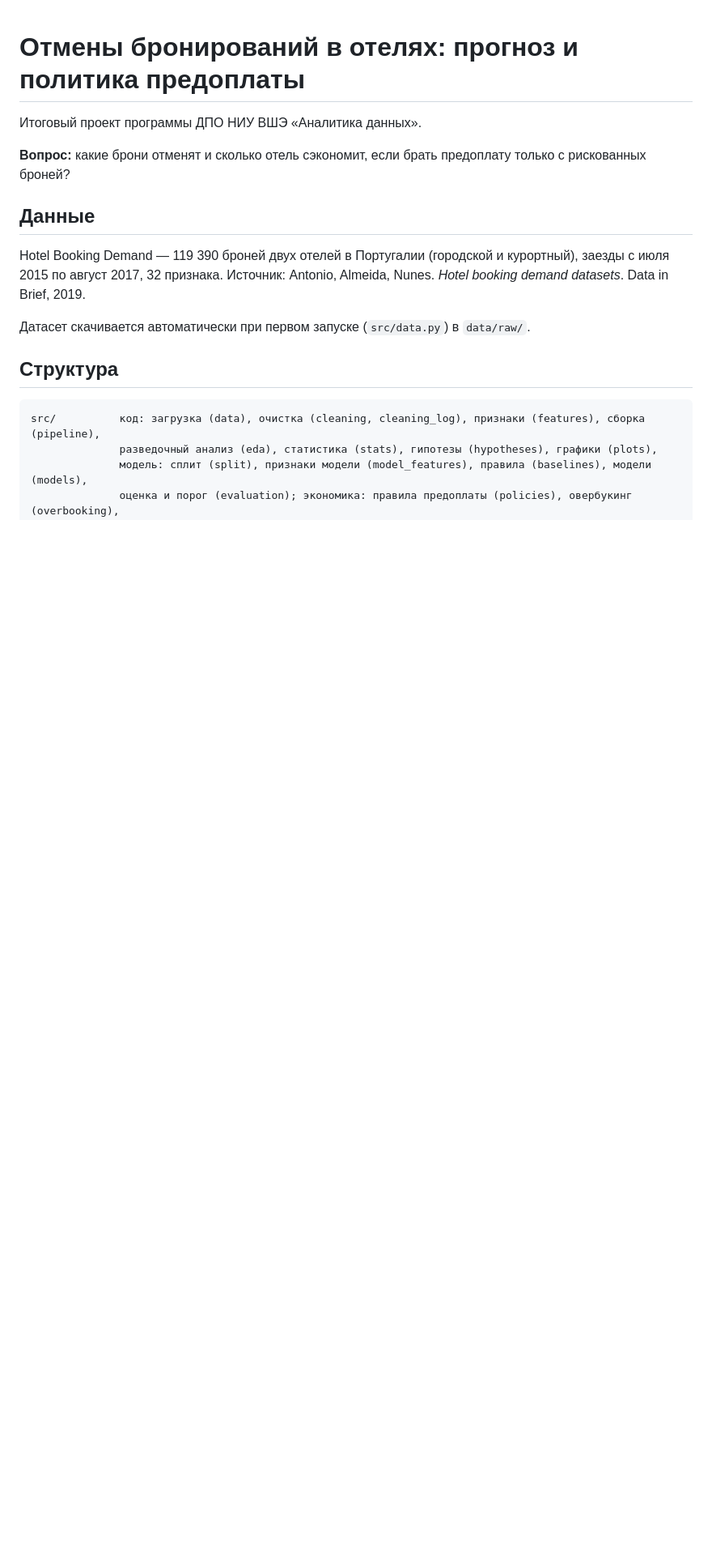
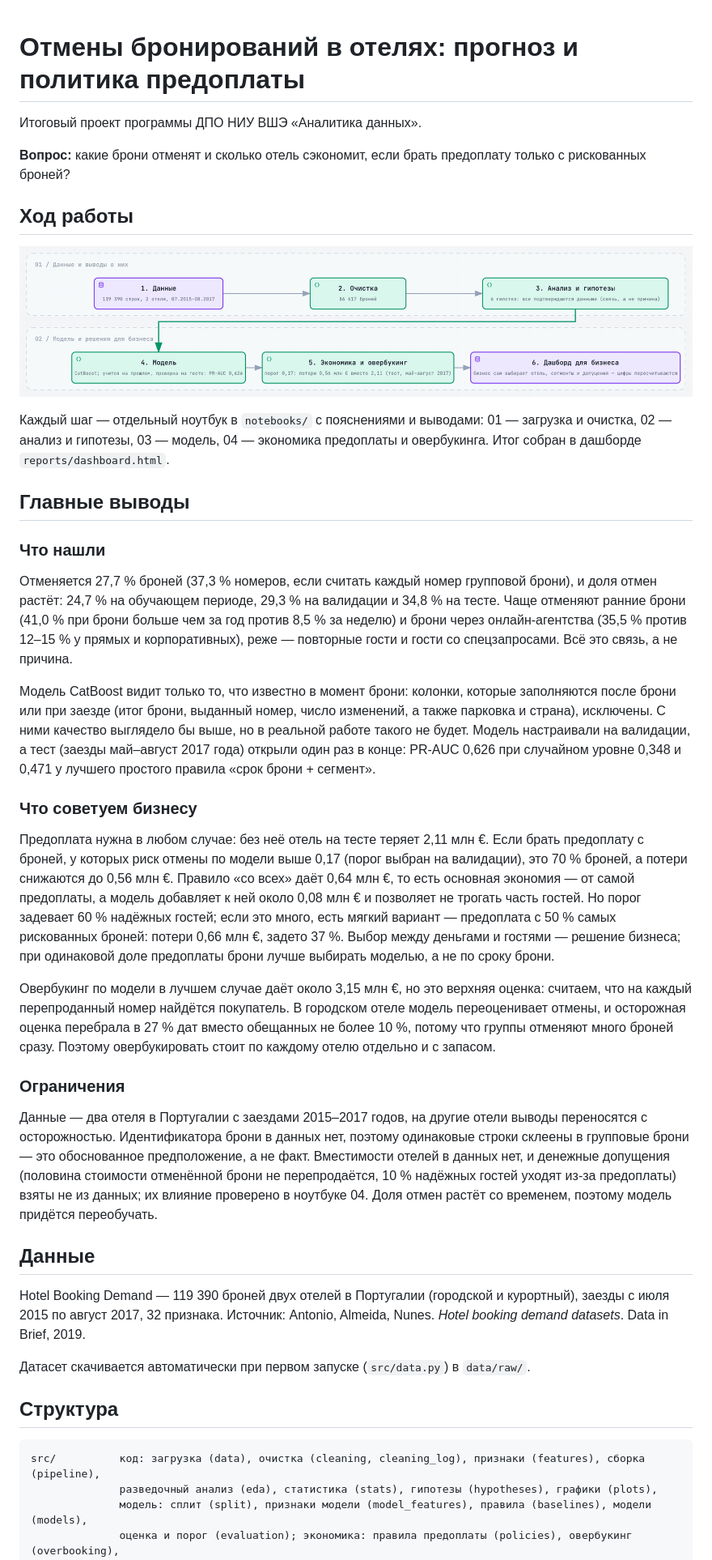
Before and after one commit to obivanio/hotel-cancellations-hse, a Markdown page: README.md, the part around one of its changes. Shown at 81% size. GitHub-like rendering; blank space fills up the shorter version.

Commit message:
README: ход работы, главные выводы, схема устройства кода

```diff
--- a/README.md
+++ b/README.md
@@ -4,6 +4,50 @@
 
 **Вопрос:** какие брони отменят и сколько отель сэкономит, если брать предоплату только с
 рискованных броней?
+
+## Ход работы
+
+![Ход работы](reports/figures/23_project_pipeline.png)
+
+Каждый шаг — отдельный ноутбук в `notebooks/` с пояснениями и выводами: 01 — загрузка и очистка, 02 — анализ и
+гипотезы, 03 — модель, 04 — экономика предоплаты и овербукинга. Итог собран в дашборде `reports/dashboard.html`.
+
+## Главные выводы
+
+### Что нашли
+
+Отменяется 27,7 % броней (37,3 % номеров, если считать каждый номер групповой брони), и доля отмен растёт:
+24,7 % на обучающем периоде, 29,3 % на валидации и 34,8 % на тесте. Чаще отменяют ранние брони (41,0 % при брони
+больше чем за год против 8,5 % за неделю) и брони через онлайн-агентства (35,5 % против 12–15 % у прямых и
+корпоративных), реже — повторные гости и гости со спецзапросами. Всё это связь, а не причина.
+
+Модель CatBoost видит только то, что известно в момент брони: колонки, которые заполняются после брони или при
+заезде (итог брони, выданный номер, число изменений, а также парковка и страна), исключены. С ними качество
+выглядело бы выше, но в реальной работе такого не будет. Модель настраивали на валидации, а тест (заезды
+май–август 2017 года) открыли один раз в конце: PR-AUC 0,626 при случайном уровне 0,348 и 0,471 у лучшего
+простого правила «срок брони + сегмент».
+
+### Что советуем бизнесу
+
+Предоплата нужна в любом случае: без неё отель на тесте теряет 2,11 млн €. Если брать предоплату с броней, у
+которых риск отмены по модели выше 0,17 (порог выбран на валидации), это 70 % броней, а потери снижаются до 0,56
+млн €. Правило «со всех» даёт 0,64 млн €, то есть основная экономия — от самой предоплаты, а модель добавляет к ней
+около 0,08 млн € и позволяет не трогать часть гостей. Но порог задевает 60 % надёжных гостей; если это много, есть
+мягкий вариант — предоплата с 50 % самых рискованных броней: потери 0,66 млн €, задето 37 %. Выбор между деньгами и
+гостями — решение бизнеса; при одинаковой доле предоплаты брони лучше выбирать моделью, а не по сроку брони.
+
+Овербукинг по модели в лучшем случае даёт около 3,15 млн €, но это верхняя оценка: считаем, что на каждый
+перепроданный номер найдётся покупатель. В городском отеле модель переоценивает отмены, и осторожная оценка
+перебрала в 27 % дат вместо обещанных не более 10 %, потому что группы отменяют много броней сразу. Поэтому
+овербукировать стоит по каждому отелю отдельно и с запасом.
+
+### Ограничения
+
+Данные — два отеля в Португалии с заездами 2015–2017 годов, на другие отели выводы переносятся с осторожностью.
+Идентификатора брони в данных нет, поэтому одинаковые строки склеены в групповые брони — это обоснованное
+предположение, а не факт. Вместимости отелей в данных нет, и денежные допущения (половина стоимости отменённой
+брони не перепродаётся, 10 % надёжных гостей уходят из-за предоплаты) взяты не из данных; их влияние проверено в
+ноутбуке 04. Доля отмен растёт со временем, поэтому модель придётся переобучать.
 
 ## Данные
 
```
Also changed, not shown: other parts of README.md (+5 -1 lines).
